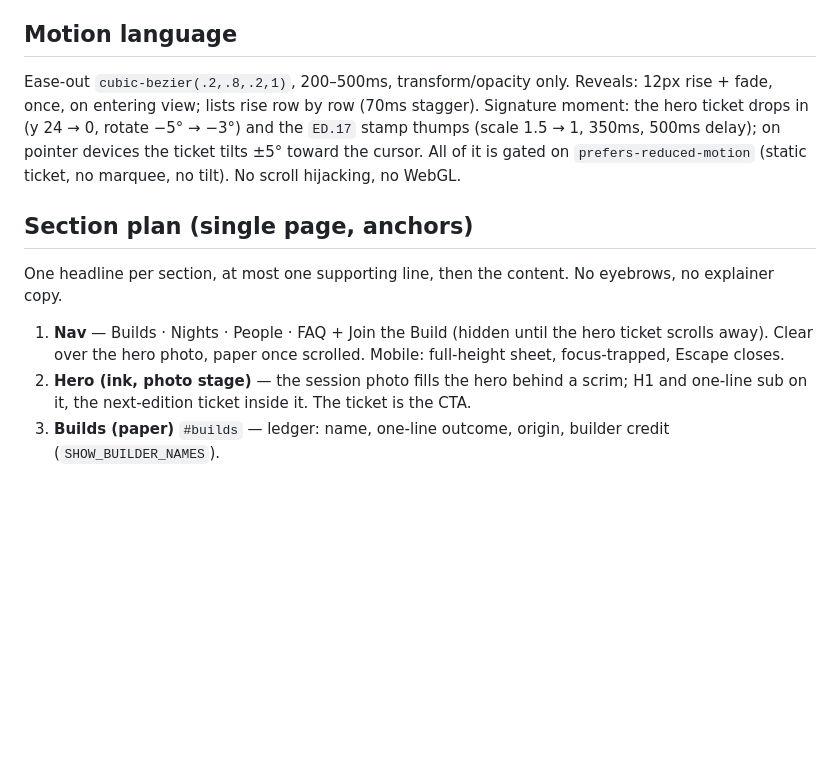
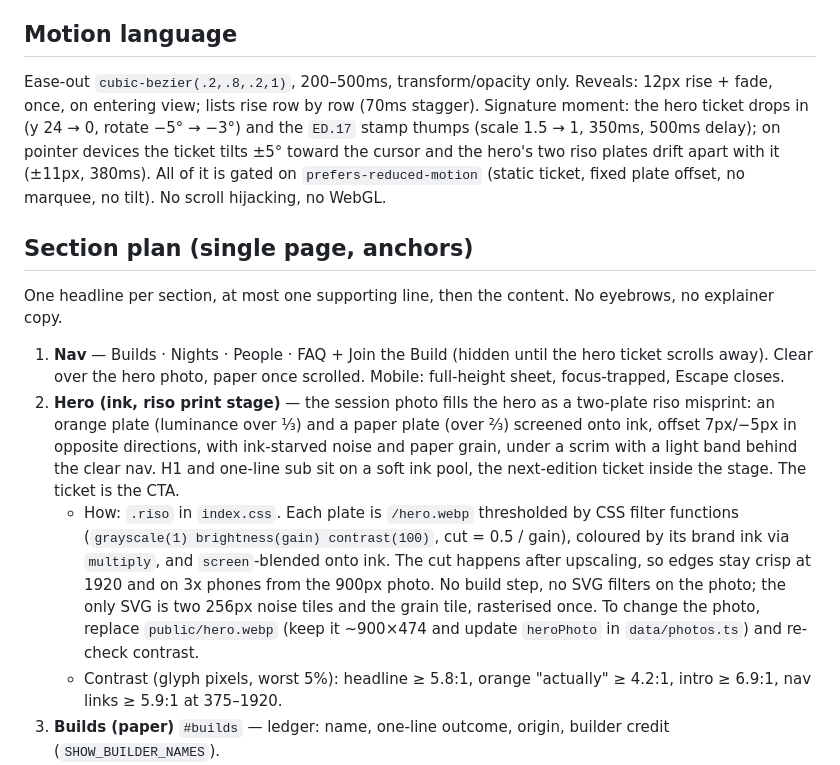
Before and after one commit to SheriffAbdullah/doingthingsai, a Markdown page: dtai-v1/DESIGN_BRIEF.md, the part around the change. Rendered like a GitHub page; blank space fills up the shorter version.

Commit message:
docs(v1): design brief for the riso hero
Describe the two-plate print, how it is built (CSS filter functions on
/hero.webp, no build step), how to swap the photo, the pointer drift, and
the measured contrast.

Co-Authored-By: Claude Opus 5.5 <noreply@anthropic.com>

```diff
--- a/dtai-v1/DESIGN_BRIEF.md
+++ b/dtai-v1/DESIGN_BRIEF.md
@@ -29,12 +29,14 @@ Motifs: a perforated ticket stub, rubber-stamp edition numbers, hairline rules a
 - Meta: **JetBrains Mono** 500, 12–13px, uppercase, +0.08em: dates, edition stamps, labels.
 
 ## Motion language
-Ease-out `cubic-bezier(.2,.8,.2,1)`, 200–500ms, transform/opacity only. Reveals: 12px rise + fade, once, on entering view; lists rise row by row (70ms stagger). Signature moment: the hero ticket drops in (y 24 → 0, rotate −5° → −3°) and the `ED.17` stamp thumps (scale 1.5 → 1, 350ms, 500ms delay); on pointer devices the ticket tilts ±5° toward the cursor. All of it is gated on `prefers-reduced-motion` (static ticket, no marquee, no tilt). No scroll hijacking, no WebGL.
+Ease-out `cubic-bezier(.2,.8,.2,1)`, 200–500ms, transform/opacity only. Reveals: 12px rise + fade, once, on entering view; lists rise row by row (70ms stagger). Signature moment: the hero ticket drops in (y 24 → 0, rotate −5° → −3°) and the `ED.17` stamp thumps (scale 1.5 → 1, 350ms, 500ms delay); on pointer devices the ticket tilts ±5° toward the cursor and the hero's two riso plates drift apart with it (±11px, 380ms). All of it is gated on `prefers-reduced-motion` (static ticket, fixed plate offset, no marquee, no tilt). No scroll hijacking, no WebGL.
 
 ## Section plan (single page, anchors)
 One headline per section, at most one supporting line, then the content. No eyebrows, no explainer copy.
 1. **Nav** — Builds · Nights · People · FAQ + Join the Build (hidden until the hero ticket scrolls away). Clear over the hero photo, paper once scrolled. Mobile: full-height sheet, focus-trapped, Escape closes.
-2. **Hero (ink, photo stage)** — the session photo fills the hero behind a scrim; H1 and one-line sub on it, the next-edition ticket inside it. The ticket is the CTA.
+2. **Hero (ink, riso print stage)** — the session photo fills the hero as a two-plate riso misprint: an orange plate (luminance over ⅓) and a paper plate (over ⅔) screened onto ink, offset 7px/−5px in opposite directions, with ink-starved noise and paper grain, under a scrim with a light band behind the clear nav. H1 and one-line sub sit on a soft ink pool, the next-edition ticket inside the stage. The ticket is the CTA.
+   - How: `.riso` in `index.css`. Each plate is `/hero.webp` thresholded by CSS filter functions (`grayscale(1) brightness(gain) contrast(100)`, cut = 0.5 / gain), coloured by its brand ink via `multiply`, and `screen`-blended onto ink. The cut happens after upscaling, so edges stay crisp at 1920 and on 3x phones from the 900px photo. No build step, no SVG filters on the photo; the only SVG is two 256px noise tiles and the grain tile, rasterised once. To change the photo, replace `public/hero.webp` (keep it ~900×474 and update `heroPhoto` in `data/photos.ts`) and re-check contrast.
+   - Contrast (glyph pixels, worst 5%): headline ≥ 5.8:1, orange "actually" ≥ 4.2:1, intro ≥ 6.9:1, nav links ≥ 5.9:1 at 375–1920.
 3. **Builds (paper)** `#builds` — ledger: name, one-line outcome, origin, builder credit (`SHOW_BUILDER_NAMES`).
 4. **Room (paper band)** `#room` — the poster line as headline, set on a panorama photo, with a static four-photo strip below. No carousel.
 5. **Nights (ink)** `#nights` — past editions led by a big orange edition number: date, title, venue. Link to Luma.
```
